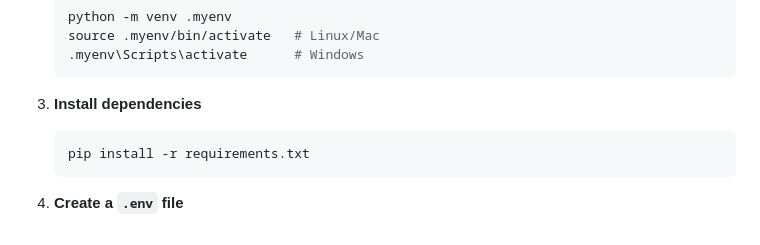
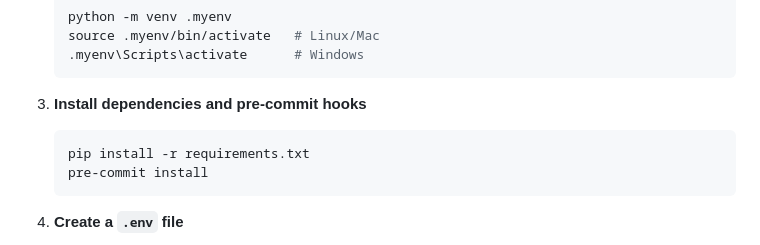
Before and after one commit to aleguy02/graph-uf, a Markdown page: README.md, the part around the change. Rendered like a GitHub page.

Commit message:
Testing pre-commit

````diff
--- a/README.md
+++ b/README.md
@@ -44,10 +44,11 @@ We use a feature branch and pull request (PR) workflow.
    .myenv\Scripts\activate      # Windows
    ```
 
-3. **Install dependencies**
+3. **Install dependencies and pre-commit hooks**
 
    ```bash
    pip install -r requirements.txt
+   pre-commit install
    ```
 
 4. **Create a `.env` file**
````
